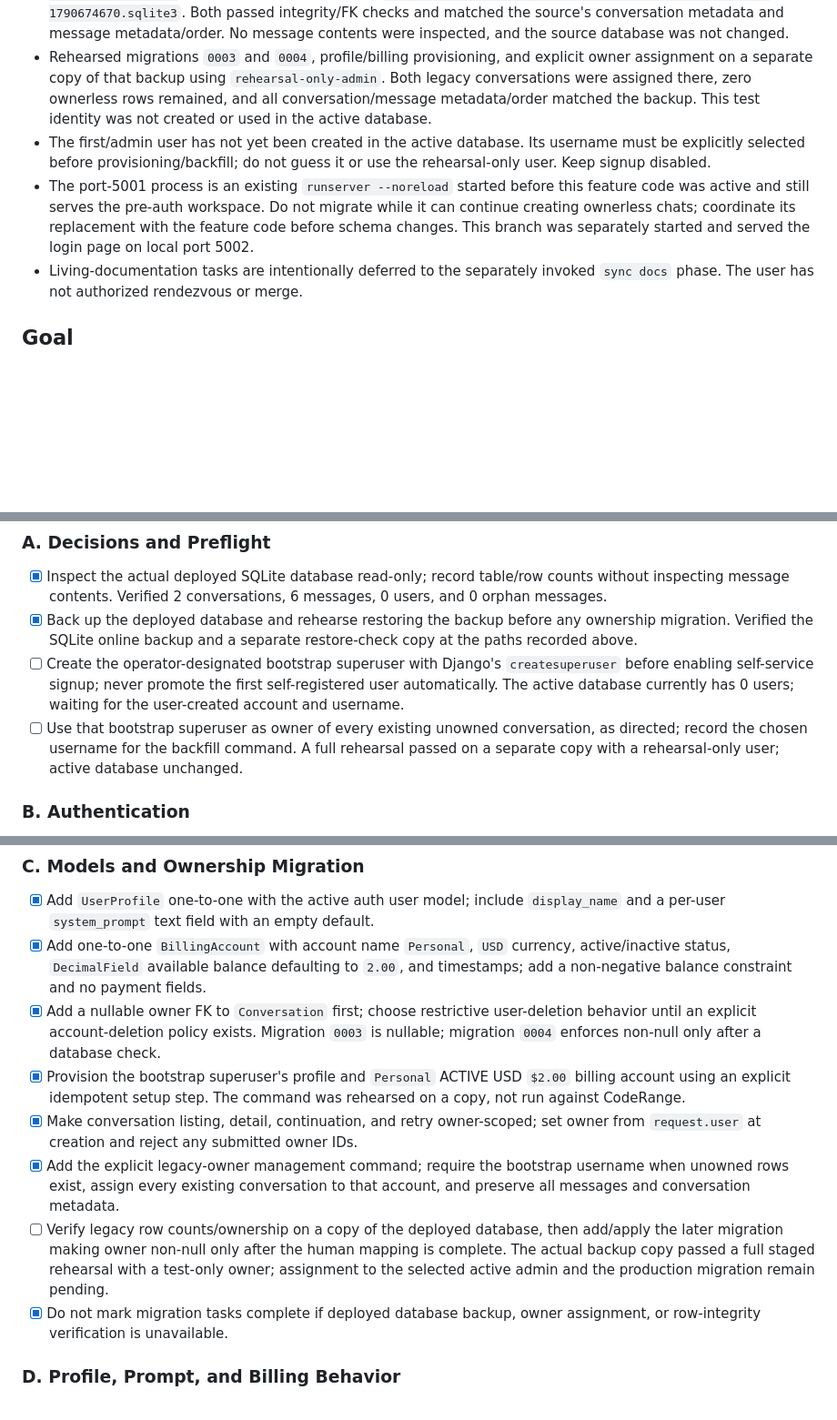
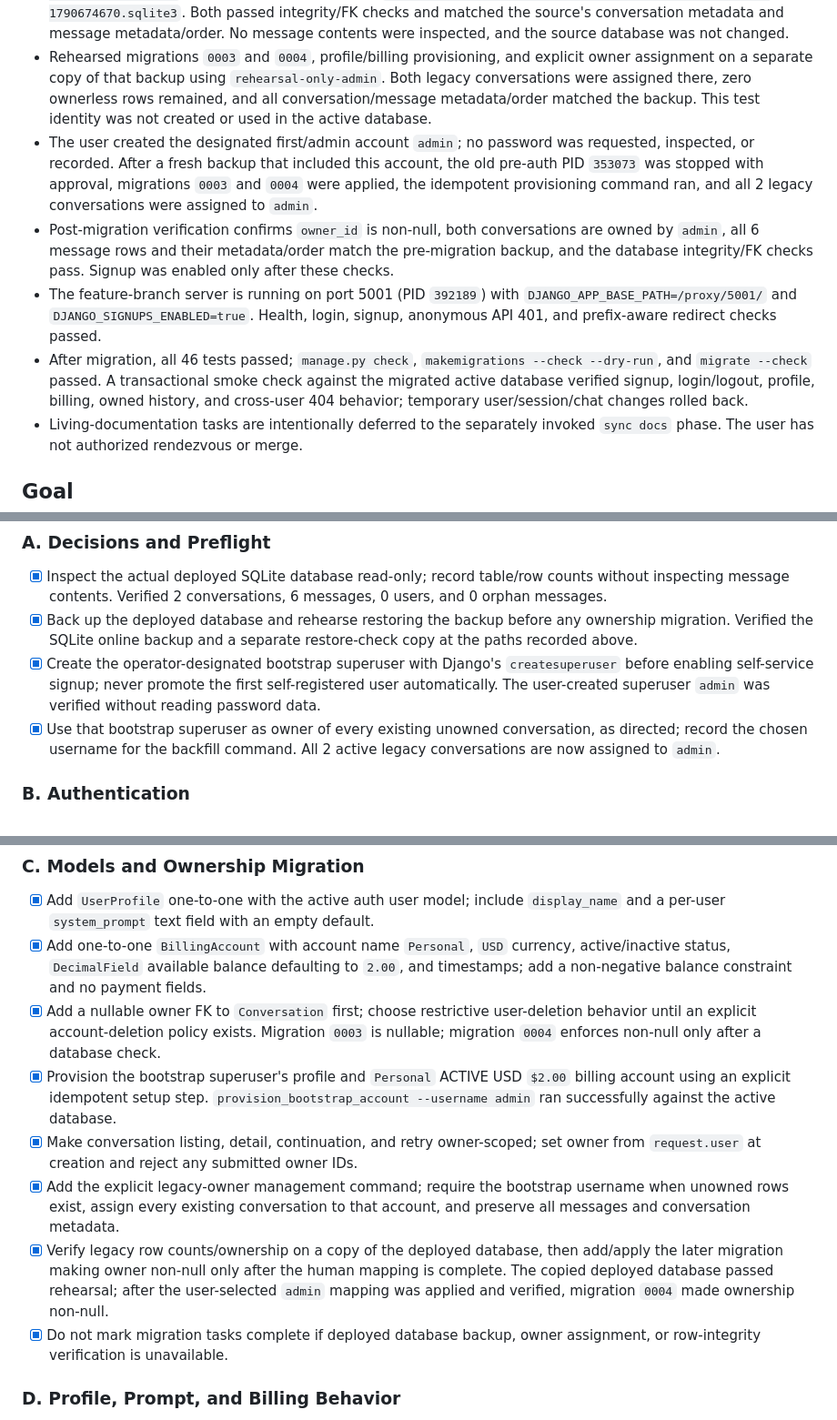
Before and after one commit to asst576/chitchat, a Markdown page: doc/plan/1790671882_accounts-profile-billing.md, 3 parts joined by grey strips. Shown at 91% size. GitHub-like rendering; blank space fills up the shorter version.

Commit message:
docs: record completed legacy owner migration

```diff
--- a/doc/plan/1790671882_accounts-profile-billing.md
+++ b/doc/plan/1790671882_accounts-profile-billing.md
@@ -15,8 +15,10 @@
 - Follow-up identified the active port-5001 process as using this workspace and the default `db.sqlite3` (no `DJANGO_SQLITE_PATH` override). Read-only verification found 2 conversations, 6 messages, 0 users, 0 orphan messages, and no owner column; SQLite integrity and foreign-key checks pass.
 - Created a consistent SQLite online backup at `/tmp/opencode/accounts-profile-deployed-snapshot-1790674670.sqlite3` and a restore-check copy at `/tmp/opencode/accounts-profile-deployed-restore-check-1790674670.sqlite3`. Both passed integrity/FK checks and matched the source's conversation metadata and message metadata/order. No message contents were inspected, and the source database was not changed.
 - Rehearsed migrations `0003` and `0004`, profile/billing provisioning, and explicit owner assignment on a separate copy of that backup using `rehearsal-only-admin`. Both legacy conversations were assigned there, zero ownerless rows remained, and all conversation/message metadata/order matched the backup. This test identity was not created or used in the active database.
-- The first/admin user has not yet been created in the active database. Its username must be explicitly selected before provisioning/backfill; do not guess it or use the rehearsal-only user. Keep signup disabled.
-- The port-5001 process is an existing `runserver --noreload` started before this feature code was active and still serves the pre-auth workspace. Do not migrate while it can continue creating ownerless chats; coordinate its replacement with the feature code before schema changes. This branch was separately started and served the login page on local port 5002.
+- The user created the designated first/admin account `admin`; no password was requested, inspected, or recorded. After a fresh backup that included this account, the old pre-auth PID `353073` was stopped with approval, migrations `0003` and `0004` were applied, the idempotent provisioning command ran, and all 2 legacy conversations were assigned to `admin`.
+- Post-migration verification confirms `owner_id` is non-null, both conversations are owned by `admin`, all 6 message rows and their metadata/order match the pre-migration backup, and the database integrity/FK checks pass. Signup was enabled only after these checks.
+- The feature-branch server is running on port 5001 (PID `392189`) with `DJANGO_APP_BASE_PATH=/proxy/5001/` and `DJANGO_SIGNUPS_ENABLED=true`. Health, login, signup, anonymous API 401, and prefix-aware redirect checks passed.
+- After migration, all 46 tests passed; `manage.py check`, `makemigrations --check --dry-run`, and `migrate --check` passed. A transactional smoke check against the migrated active database verified signup, login/logout, profile, billing, owned history, and cross-user 404 behavior; temporary user/session/chat changes rolled back.
 - Living-documentation tasks are intentionally deferred to the separately invoked `sync docs` phase. The user has not authorized rendezvous or merge.
 
 ## Goal
@@ -130,8 +132,8 @@ The billing balance should have a non-negative database constraint and be stored
 
 - [x] Inspect the actual deployed SQLite database read-only; record table/row counts without inspecting message contents. Verified 2 conversations, 6 messages, 0 users, and 0 orphan messages.
 - [x] Back up the deployed database and rehearse restoring the backup before any ownership migration. Verified the SQLite online backup and a separate restore-check copy at the paths recorded above.
-- [ ] Create the operator-designated bootstrap superuser with Django's `createsuperuser` before enabling self-service signup; never promote the first self-registered user automatically. The active database currently has 0 users; waiting for the user-created account and username.
-- [ ] Use that bootstrap superuser as owner of every existing unowned conversation, as directed; record the chosen username for the backfill command. A full rehearsal passed on a separate copy with a rehearsal-only user; active database unchanged.
+- [x] Create the operator-designated bootstrap superuser with Django's `createsuperuser` before enabling self-service signup; never promote the first self-registered user automatically. The user-created superuser `admin` was verified without reading password data.
+- [x] Use that bootstrap superuser as owner of every existing unowned conversation, as directed; record the chosen username for the backfill command. All 2 active legacy conversations are now assigned to `admin`.
 
 ### B. Authentication
 
@@ -150,10 +152,10 @@ The billing balance should have a non-negative database constraint and be stored
 - [x] Add `UserProfile` one-to-one with the active auth user model; include `display_name` and a per-user `system_prompt` text field with an empty default.
 - [x] Add one-to-one `BillingAccount` with account name `Personal`, `USD` currency, active/inactive status, `DecimalField` available balance defaulting to `2.00`, and timestamps; add a non-negative balance constraint and no payment fields.
 - [x] Add a nullable owner FK to `Conversation` first; choose restrictive user-deletion behavior until an explicit account-deletion policy exists. Migration `0003` is nullable; migration `0004` enforces non-null only after a database check.
-- [x] Provision the bootstrap superuser's profile and `Personal` ACTIVE USD `$2.00` billing account using an explicit idempotent setup step. The command was rehearsed on a copy, not run against CodeRange.
+- [x] Provision the bootstrap superuser's profile and `Personal` ACTIVE USD `$2.00` billing account using an explicit idempotent setup step. `provision_bootstrap_account --username admin` ran successfully against the active database.
 - [x] Make conversation listing, detail, continuation, and retry owner-scoped; set owner from `request.user` at creation and reject any submitted owner IDs.
 - [x] Add the explicit legacy-owner management command; require the bootstrap username when unowned rows exist, assign every existing conversation to that account, and preserve all messages and conversation metadata.
-- [ ] Verify legacy row counts/ownership on a copy of the deployed database, then add/apply the later migration making owner non-null only after the human mapping is complete. The actual backup copy passed a full staged rehearsal with a test-only owner; assignment to the selected active admin and the production migration remain pending.
+- [x] Verify legacy row counts/ownership on a copy of the deployed database, then add/apply the later migration making owner non-null only after the human mapping is complete. The copied deployed database passed rehearsal; after the user-selected `admin` mapping was applied and verified, migration `0004` made ownership non-null.
 - [x] Do not mark migration tasks complete if deployed database backup, owner assignment, or row-integrity verification is unavailable.
 
 ### D. Profile, Prompt, and Billing Behavior
```
